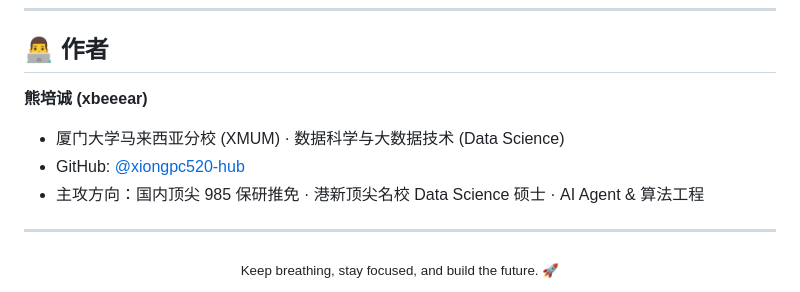
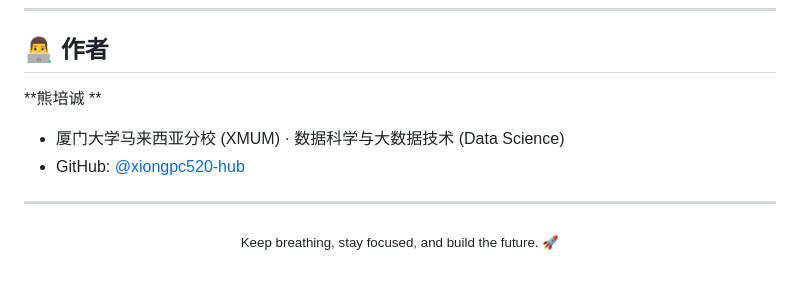
Before and after one commit to xiongpc520-hub/schedule, a Markdown page: README.md, the part around the change. Rendered like a GitHub page.

```diff
--- a/README.md
+++ b/README.md
@@ -95,10 +95,9 @@ GitHub Pages 会在 30 秒内自动完成全球 CDN 部署，手机端下拉刷
 
 ## 👨‍💻 作者
 
-**熊培诚 (xbeeear)**
+**熊培诚 **
 * 厦门大学马来西亚分校 (XMUM) · 数据科学与大数据技术 (Data Science)
 * GitHub: [@xiongpc520-hub](https://github.com/xiongpc520-hub)
-* 主攻方向：国内顶尖 985 保研推免 · 港新顶尖名校 Data Science 硕士 · AI Agent & 算法工程
 
 ---
 
```
